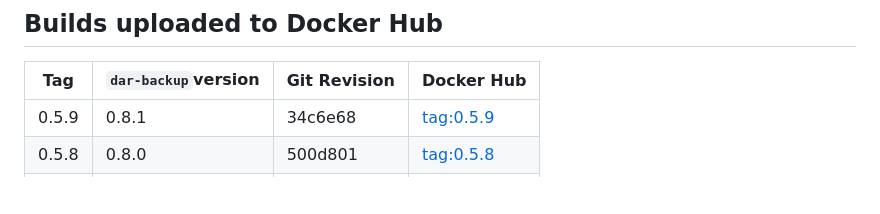
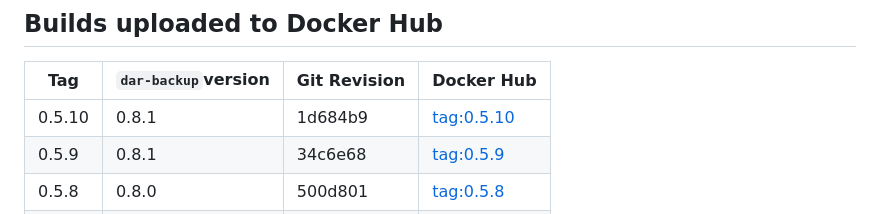
Before and after one commit to per2jensen/dar-backup-image, a Markdown page: README.md, the part around the change. Rendered like a GitHub page; blank space fills up the shorter version.

Commit message:
Release: add tag 0.5.10

```diff
--- a/README.md
+++ b/README.md
@@ -79,6 +79,7 @@ Use `dar-backup-image` to centralize and simplify your backup operations — wit
 
 |Tag|`dar-backup`version|Git Revision|Docker Hub|
 |---|-------------------|------------|----------|
+| 0.5.10| 0.8.1| 1d684b9|[tag:0.5.10](https://hub.docker.com/layers/per2jensen/dar-backup/0.5.10/images/sha256:af49320e79c5448fe784d3a57cb109e3eed07bf285eccb888cd0602c8489fb51)|
 | 0.5.9| 0.8.1| 34c6e68|[tag:0.5.9](https://hub.docker.com/layers/per2jensen/dar-backup/0.5.9/images/sha256:9d440fbbc0f4cd39f40b271ed19b55bcf1b4ed580d29a5ee0947109d770b7c14)|
 | 0.5.8| 0.8.0| 500d801|[tag:0.5.8](https://hub.docker.com/layers/per2jensen/dar-backup/0.5.8/images/sha256:f8d438aa2e907661c14f42c2202c09776b777f4fd24cec49fee4a6b759306594)|
 | 0.5.7| 0.8.0| ddf8afb|[tag:0.5.7](https://hub.docker.com/layers/per2jensen/dar-backup/0.5.7/images/sha256:d66580f01bf9cbfc18267c3da4df25c9c0d4cd73f49e983ee71dd26742899f49)|
```
